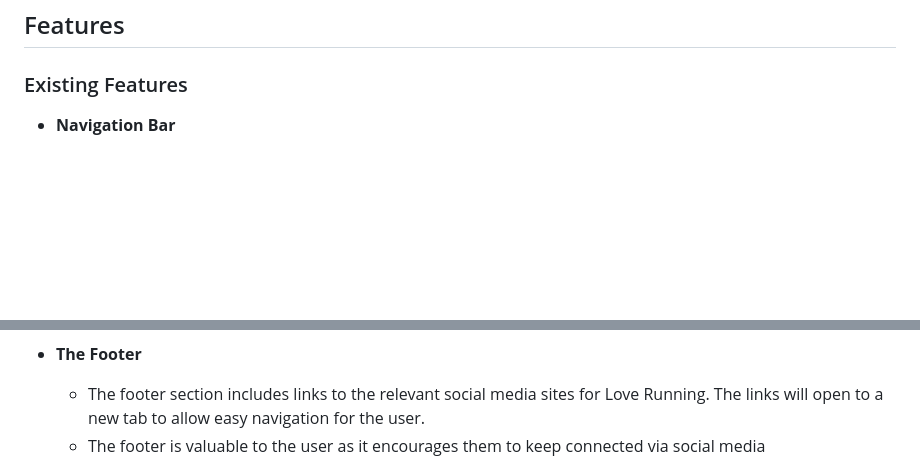
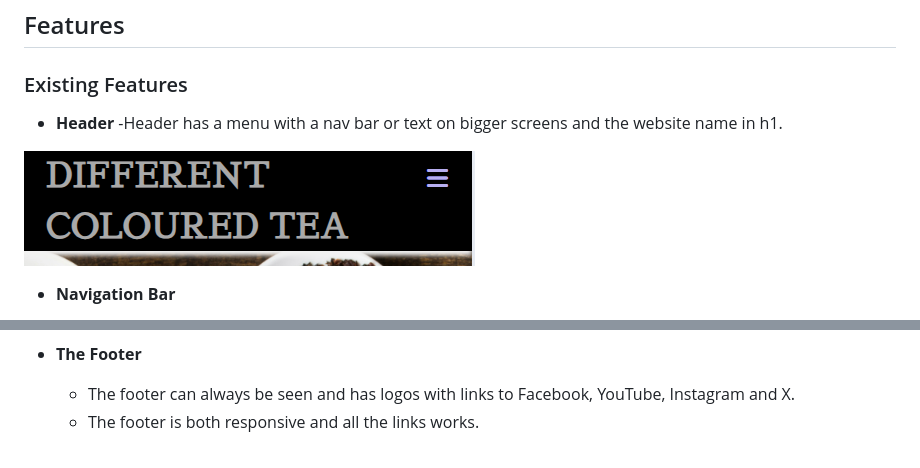
Before and after one commit to AlexanderAberg/Different-Coloured-Tea, a Markdown page: README.md, 2 parts joined by grey strips. Drawn GitHub-style; pictures changed too: assets/images/header.png (added); blank space fills up the shorter version.

Commit message:
Added header to README

```diff
--- a/README.md
+++ b/README.md
@@ -8,6 +8,11 @@ The visitor will find out that there is other tea than black and green tea also
 ## Features
 
 ### Existing Features
+
+- __Header__
+  -Header has a menu with a nav bar or text on bigger screens and the website name in h1.
+
+<img src="assets/images/header.png" alt="Header">
 
 - __Navigation Bar__
 
@@ -39,6 +44,6 @@ The visitor will find out that there is other tea than black and green tea also
 
 - __The Footer__
 
-  - The footer section includes links to the relevant social media sites for Love Running. The links will open to a new tab to allow easy navigation for the user.
-  - The footer is valuable to the user as it encourages them to keep connected via social media
+  - The footer can always be seen and has logos with links to Facebook, YouTube, Instagram and X.
+  - The footer is both responsive and all the links works.
 
```
Also changed, not shown: other parts of README.md (+1 -1 lines).
